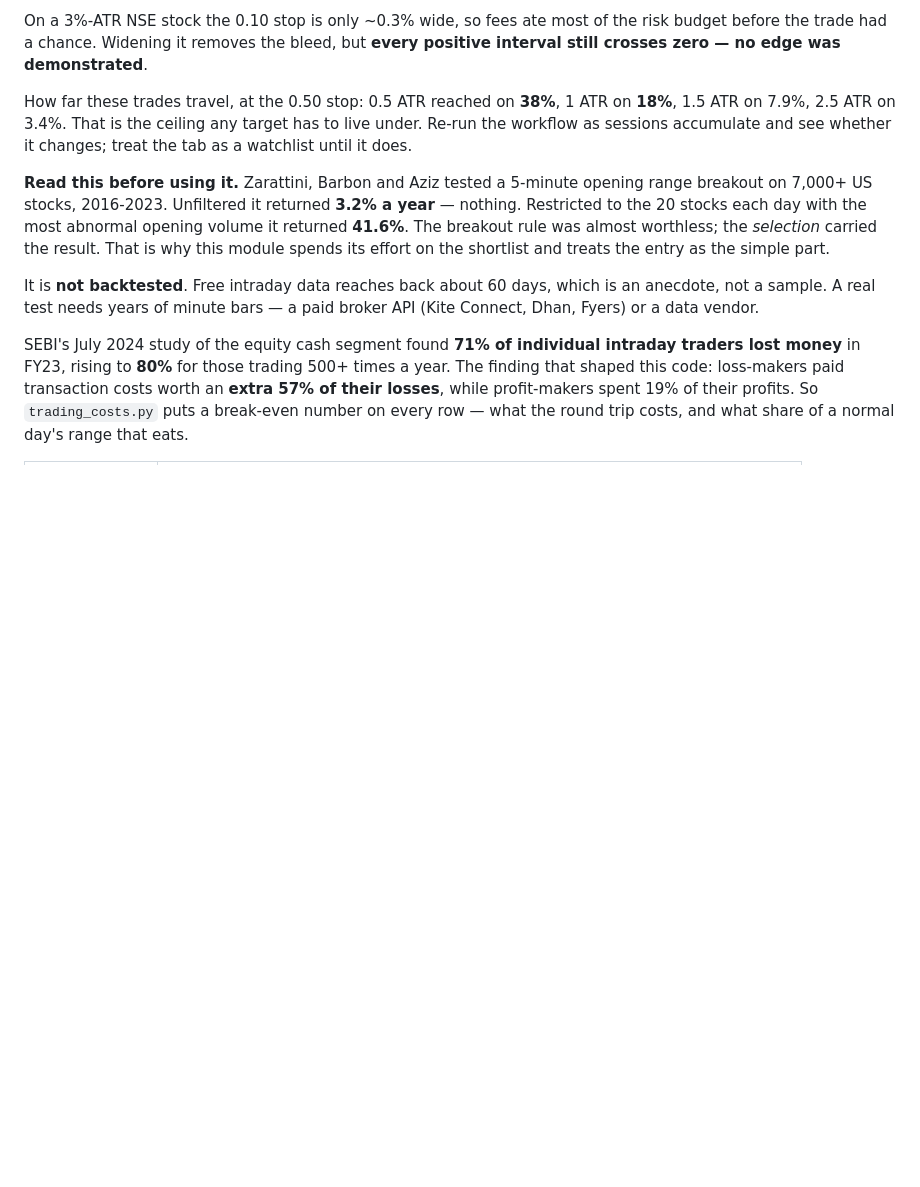
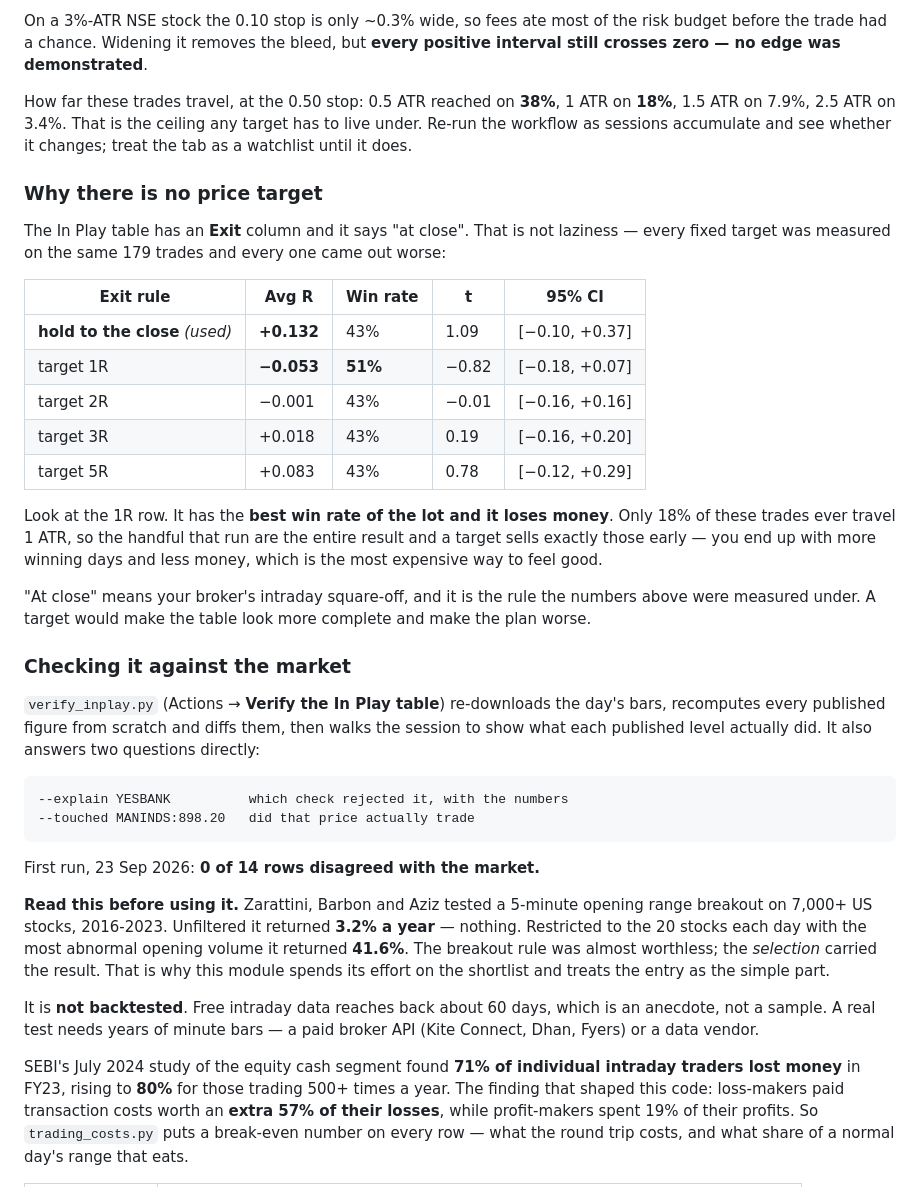
Before and after one commit to manoj-kholia/nse-scanner, a Markdown page: README.md, the part around the change. Rendered like a GitHub page; blank space fills up the shorter version.

Commit message:
README: the exit-rule table, and how to check the screen against the market
Documents why the Exit column says "at close" and no target is published,
with the measured table, and documents verify_inplay.py including the two
questions it answers directly (why a stock is absent, whether a price
actually traded). First verification run: 0 of 14 rows disagreed.

Co-Authored-By: Claude Opus 5 <noreply@anthropic.com>
Claude-Session: https://claude.ai/code/session_01Jp9a14De8qt95hFpMVtbDa

```diff
--- a/README.md
+++ b/README.md
@@ -206,6 +206,41 @@ How far these trades travel, at the 0.50 stop: 0.5 ATR reached on **38%**,
 target has to live under. Re-run the workflow as sessions accumulate and see
 whether it changes; treat the tab as a watchlist until it does.
 
+### Why there is no price target
+
+The In Play table has an **Exit** column and it says "at close". That is not
+laziness — every fixed target was measured on the same 179 trades and every
+one came out worse:
+
+| Exit rule | Avg R | Win rate | t | 95% CI |
+|---|---|---|---|---|
+| **hold to the close** *(used)* | **+0.132** | 43% | 1.09 | [−0.10, +0.37] |
+| target 1R | **−0.053** | **51%** | −0.82 | [−0.18, +0.07] |
+| target 2R | −0.001 | 43% | −0.01 | [−0.16, +0.16] |
+| target 3R | +0.018 | 43% | 0.19 | [−0.16, +0.20] |
+| target 5R | +0.083 | 43% | 0.78 | [−0.12, +0.29] |
+
+Look at the 1R row. It has the **best win rate of the lot and it loses money**.
+Only 18% of these trades ever travel 1 ATR, so the handful that run are the
+entire result and a target sells exactly those early — you end up with more
+winning days and less money, which is the most expensive way to feel good.
+
+"At close" means your broker's intraday square-off, and it is the rule the
+numbers above were measured under. A target would make the table look more
+complete and make the plan worse.
+
+### Checking it against the market
+
+`verify_inplay.py` (Actions → **Verify the In Play table**) re-downloads the
+day's bars, recomputes every published figure from scratch and diffs them, then
+walks the session to show what each published level actually did. It also
+answers two questions directly:
+
+    --explain YESBANK          which check rejected it, with the numbers
+    --touched MANINDS:898.20   did that price actually trade
+
+First run, 23 Sep 2026: **0 of 14 rows disagreed with the market.**
+
 **Read this before using it.** Zarattini, Barbon and Aziz tested a 5-minute
 opening range breakout on 7,000+ US stocks, 2016-2023. Unfiltered it returned
 **3.2% a year** — nothing. Restricted to the 20 stocks each day with the most
```
